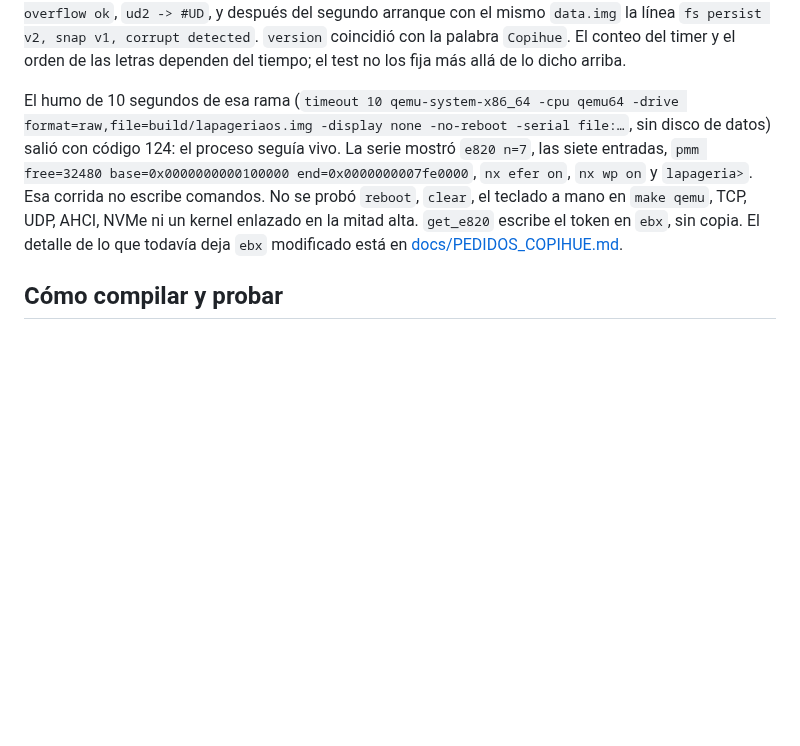
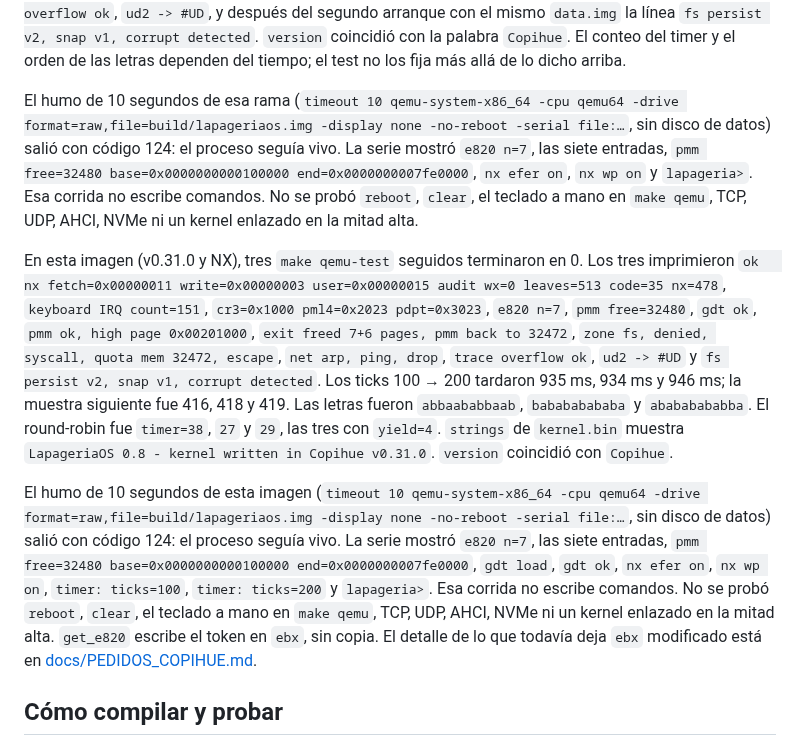
Before and after one commit to ipenas-cl/AtomicOS, a Markdown page: README.md, the part around the change. Rendered like a GitHub page; blank space fills up the shorter version.

```diff
--- a/README.md
+++ b/README.md
@@ -75,7 +75,11 @@ El humo de 10 segundos de ese pin (`timeout 10 qemu-system-x86_64 -drive format=
 
 En QEMU 8.2.2, con el pin v0.29.4, `-cpu qemu64` y la imagen NX de esa rama (red, trazas y zonas), `make qemu-test` terminó en 0. El script imprimió: ticks 100 → 200 en 1037 ms, ticks 200 → 418, `keyboard IRQ count=151`, `cr3=0x1000 pml4=0x2023 pdpt=0x3023`, `e820 n=7`, `pmm free=32480 base=0x0000000000100000 end=0x0000000007fe0000`, `ok   nx fetch=0x00000011 write=0x00000003 user=0x00000015 audit wx=0 leaves=513 code=35 nx=478`, `pmm ok, high page 0x00201000`, letras `baabaabababb`, `round-robin timer=28 yield=4`, `exit freed 7+6 pages, pmm back to 32472`, `trace counters ok`, `ata ok, blk ok, blk corrupt detected`, `trace syscall ok`, `trace off ok`, `exec desde disco, missing, bad magic, bad size, corrupt`, `zone fs, denied, syscall, quota mem 32472, escape`, `net arp, ping, drop`, `trace overflow ok`, `ud2 -> #UD`, y después del segundo arranque con el mismo `data.img` la línea `fs persist v2, snap v1, corrupt detected`. `version` coincidió con la palabra `Copihue`. El conteo del timer y el orden de las letras dependen del tiempo; el test no los fija más allá de lo dicho arriba.
 
-El humo de 10 segundos de esa rama (`timeout 10 qemu-system-x86_64 -cpu qemu64 -drive format=raw,file=build/lapageriaos.img -display none -no-reboot -serial file:…`, sin disco de datos) salió con código 124: el proceso seguía vivo. La serie mostró `e820 n=7`, las siete entradas, `pmm free=32480 base=0x0000000000100000 end=0x0000000007fe0000`, `nx efer on`, `nx wp on` y `lapageria>`. Esa corrida no escribe comandos. No se probó `reboot`, `clear`, el teclado a mano en `make qemu`, TCP, UDP, AHCI, NVMe ni un kernel enlazado en la mitad alta. `get_e820` escribe el token en `ebx`, sin copia. El detalle de lo que todavía deja `ebx` modificado está en [docs/PEDIDOS_COPIHUE.md](docs/PEDIDOS_COPIHUE.md).
+El humo de 10 segundos de esa rama (`timeout 10 qemu-system-x86_64 -cpu qemu64 -drive format=raw,file=build/lapageriaos.img -display none -no-reboot -serial file:…`, sin disco de datos) salió con código 124: el proceso seguía vivo. La serie mostró `e820 n=7`, las siete entradas, `pmm free=32480 base=0x0000000000100000 end=0x0000000007fe0000`, `nx efer on`, `nx wp on` y `lapageria>`. Esa corrida no escribe comandos. No se probó `reboot`, `clear`, el teclado a mano en `make qemu`, TCP, UDP, AHCI, NVMe ni un kernel enlazado en la mitad alta.
+
+En esta imagen (v0.31.0 y NX), tres `make qemu-test` seguidos terminaron en 0. Los tres imprimieron `ok   nx fetch=0x00000011 write=0x00000003 user=0x00000015 audit wx=0 leaves=513 code=35 nx=478`, `keyboard IRQ count=151`, `cr3=0x1000 pml4=0x2023 pdpt=0x3023`, `e820 n=7`, `pmm free=32480`, `gdt ok`, `pmm ok, high page 0x00201000`, `exit freed 7+6 pages, pmm back to 32472`, `zone fs, denied, syscall, quota mem 32472, escape`, `net arp, ping, drop`, `trace overflow ok`, `ud2 -> #UD` y `fs persist v2, snap v1, corrupt detected`. Los ticks 100 → 200 tardaron 935 ms, 934 ms y 946 ms; la muestra siguiente fue 416, 418 y 419. Las letras fueron `abbaababbaab`, `babababababa` y `abababababba`. El round-robin fue `timer=38`, `27` y `29`, las tres con `yield=4`. `strings` de `kernel.bin` muestra `LapageriaOS 0.8 - kernel written in Copihue v0.31.0`. `version` coincidió con `Copihue`.
+
+El humo de 10 segundos de esta imagen (`timeout 10 qemu-system-x86_64 -cpu qemu64 -drive format=raw,file=build/lapageriaos.img -display none -no-reboot -serial file:…`, sin disco de datos) salió con código 124: el proceso seguía vivo. La serie mostró `e820 n=7`, las siete entradas, `pmm free=32480 base=0x0000000000100000 end=0x0000000007fe0000`, `gdt load`, `gdt ok`, `nx efer on`, `nx wp on`, `timer: ticks=100`, `timer: ticks=200` y `lapageria>`. Esa corrida no escribe comandos. No se probó `reboot`, `clear`, el teclado a mano en `make qemu`, TCP, UDP, AHCI, NVMe ni un kernel enlazado en la mitad alta. `get_e820` escribe el token en `ebx`, sin copia. El detalle de lo que todavía deja `ebx` modificado está en [docs/PEDIDOS_COPIHUE.md](docs/PEDIDOS_COPIHUE.md).
 
 ## Cómo compilar y probar
 
```
Also changed, not shown: CHANGELOG.md (+27 -0 lines), docs/nx.md (+2 -0 lines).
